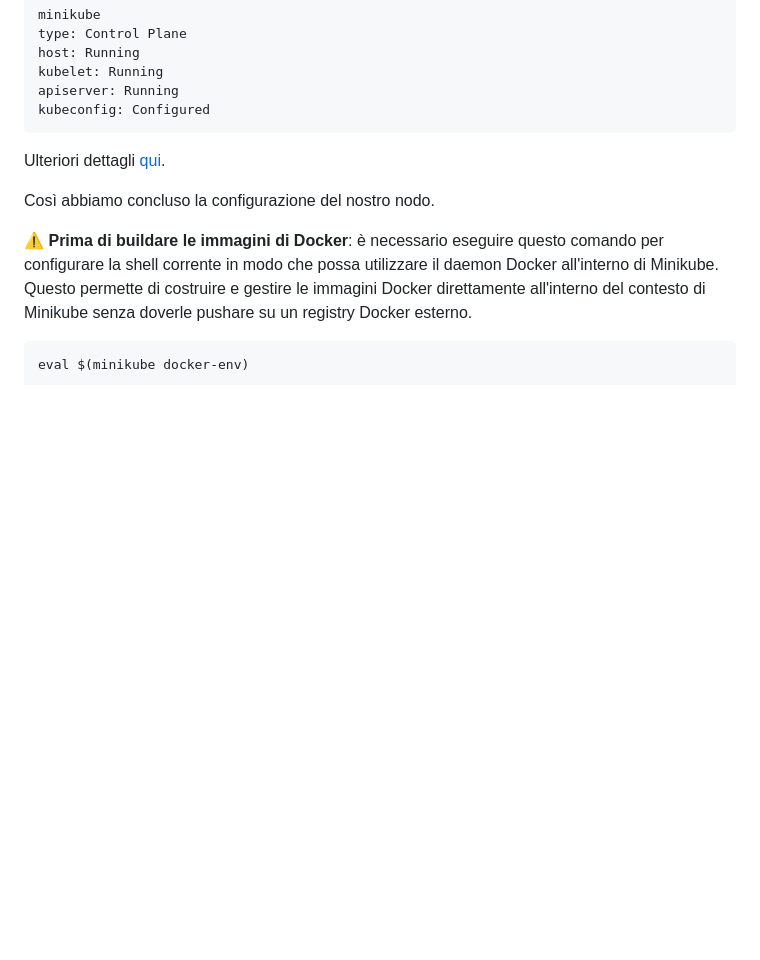
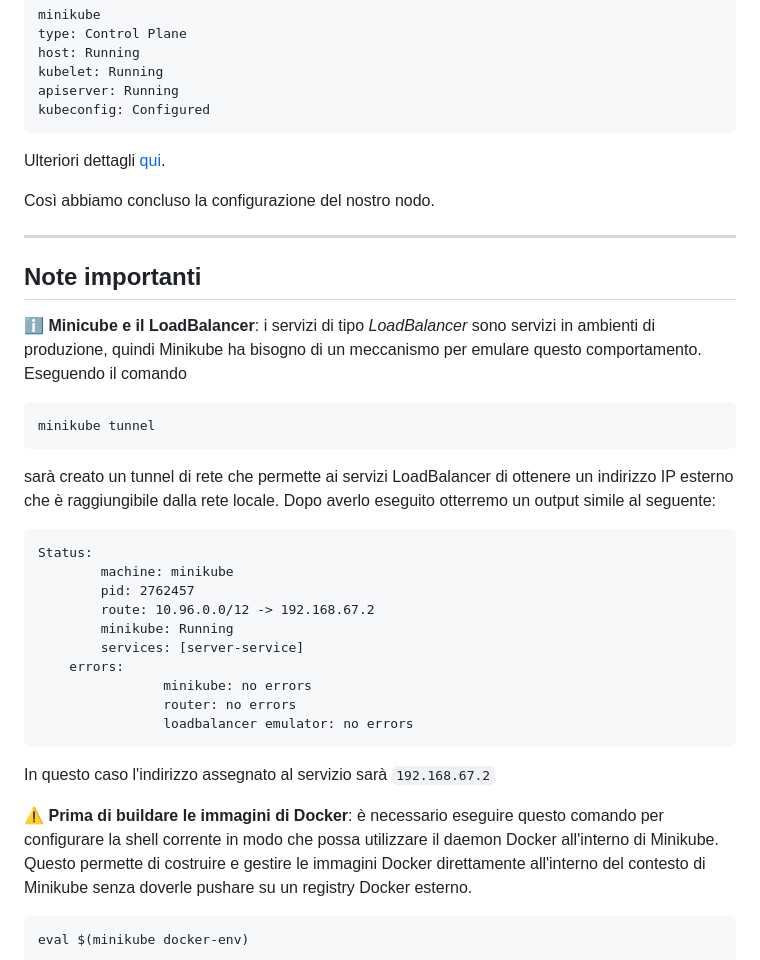
Before and after one commit to simone-cartalemi/cloud-system-project-sudoku-solver, a Markdown page: guides/garr_configuration.md, the part around the change. Drawn GitHub-style; blank space fills up the shorter version.

Commit message:
doc: added minikube tunneling info

````diff
--- a/guides/garr_configuration.md
+++ b/guides/garr_configuration.md
@@ -143,6 +143,33 @@ Ulteriori dettagli [qui](https://medium.com/@areesmoon/installing-minikube-on-ub
 
 Così abbiamo concluso la configurazione del nostro nodo.
 
+---
+
+## Note importanti
+
+ℹ️ **Minicube e il LoadBalancer**: i servizi di tipo *LoadBalancer* sono servizi in ambienti di produzione, quindi Minikube ha bisogno di un meccanismo per emulare questo comportamento. Eseguendo il comando
+```sh
+minikube tunnel
+```
+sarà creato un tunnel di rete che permette ai servizi LoadBalancer di ottenere un indirizzo IP esterno che è raggiungibile dalla rete locale.
+Dopo averlo eseguito otterremo un output simile al seguente:
+```
+Status:
+        machine: minikube
+        pid: 2762457
+        route: 10.96.0.0/12 -> 192.168.67.2
+        minikube: Running
+        services: [server-service]
+    errors:
+                minikube: no errors
+                router: no errors
+                loadbalancer emulator: no errors
+```
+In questo caso l'indirizzo assegnato al servizio sarà `192.168.67.2`
+
+
+
+
 ⚠️ **Prima di buildare le immagini di Docker**: è necessario eseguire questo comando per configurare la shell corrente in modo che possa utilizzare il daemon Docker all'interno di Minikube. Questo permette di costruire e gestire le immagini Docker direttamente all'interno del contesto di Minikube senza doverle pushare su un registry Docker esterno.
 ```sh
 eval $(minikube docker-env)
````
